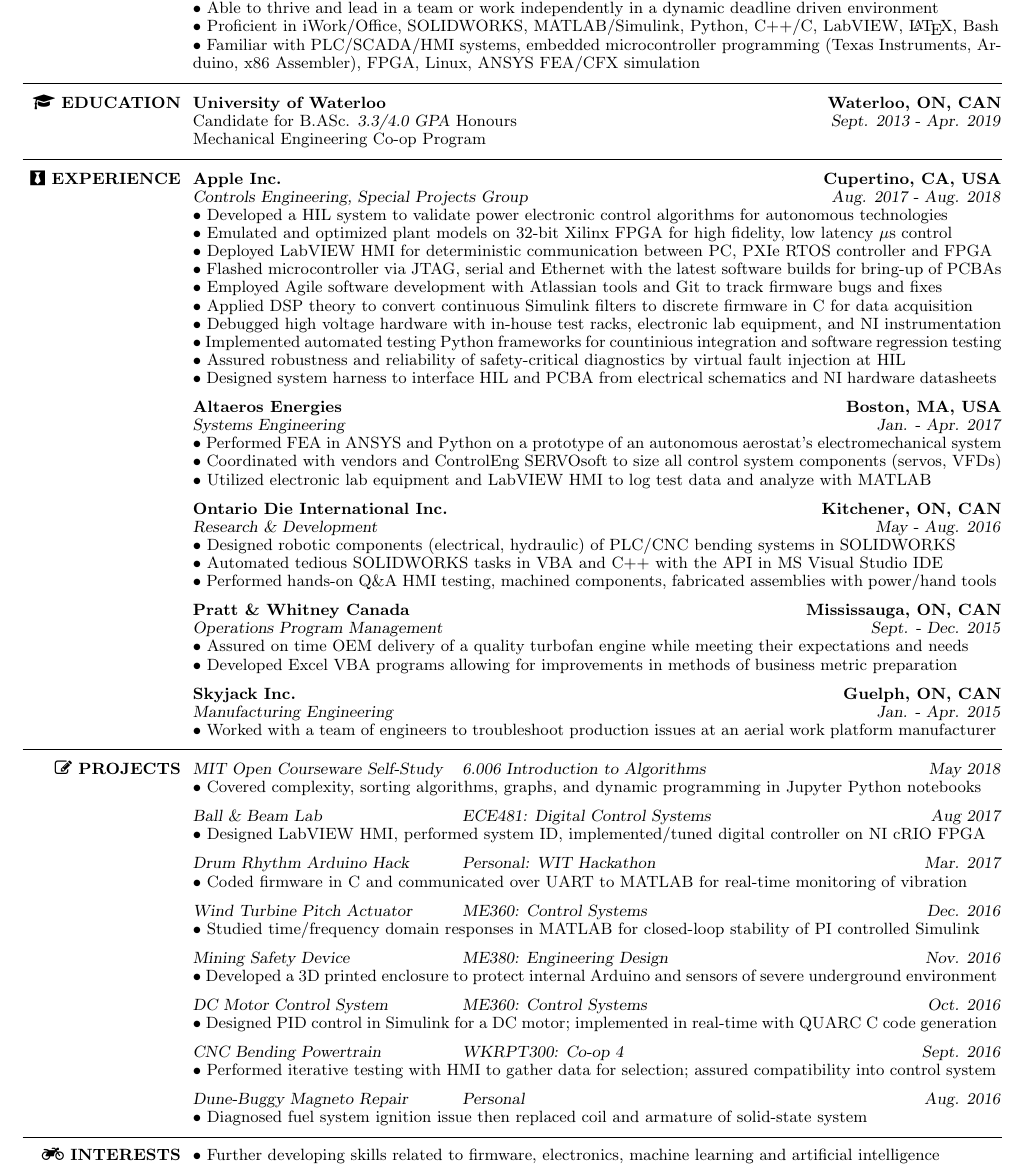
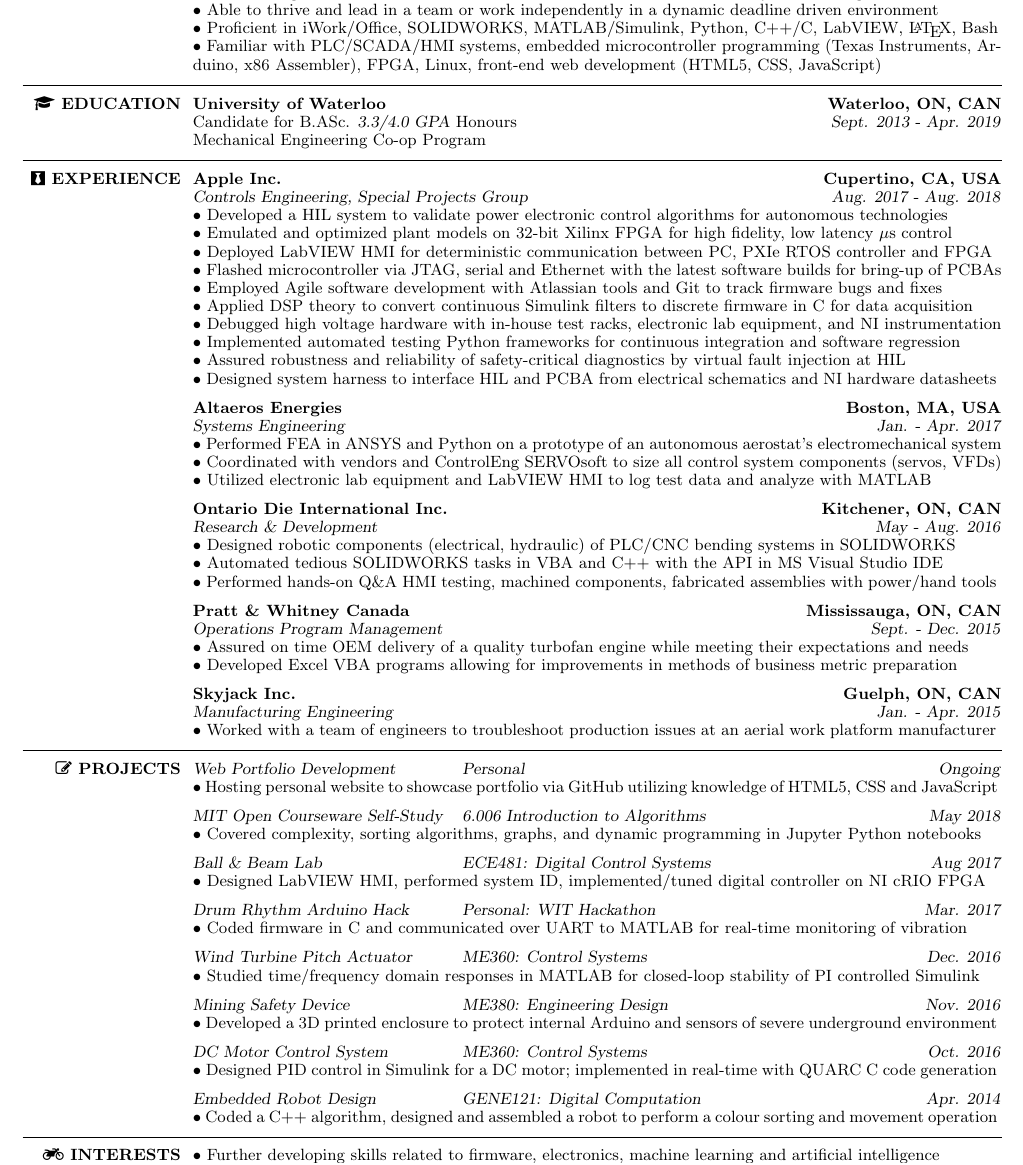
Before and after one commit to sebastienblanchet/Resume, a LaTeX CV (Resume.tex): part of the page, cut so that both start at the same text. The pictures show the PDF file Resume.pdf that the author committed with the source.

Commit message:
Correct typos, update experience w/

```diff
--- a/Resume.tex
+++ b/Resume.tex
@@ -176,7 +177,7 @@
 \tb Applied DSP theory to convert continuous Simulink filters to discrete firmware in C for data acquisition\\
 \tb Debugged high voltage hardware with in-house test racks, electronic lab equipment, and NI instrumentation \\
 % come back to this line
-\tb Implemented automated testing Python frameworks for countinious integration and software regression testing \\
+\tb Implemented automated testing Python frameworks for continuous integration and software regression \\
 \tb Assured robustness and reliability of safety-critical diagnostics by virtual fault injection at HIL\\
 \tb Designed system harness to interface HIL and PCBA from electrical schematics and NI hardware datasheets
 % \tb Converted continuous time MATLAB/Simulink algorithms to discrete firmware in C FIR\\
@@ -260,6 +261,14 @@
 % \tb next
 % \end{position}
 
+% Portfolio [SW]
+\title{\textsl{Web Portfolio Development}}
+\employer{\textsl{Personal}}
+\dates{\textsl{Ongoing}}
+\begin{position}
+\tb Hosting personal website to showcase portfolio via GitHub utilizing knowledge of HTML5, CSS and JavaScript
+\end{position}
+
 % DSA [SW]
 \title{\textsl{MIT Open Courseware Self-Study}}
 \employer{\textsl{6.006 Introduction to Algorithms}}
@@ -317,21 +326,21 @@
 \tb Designed PID control in Simulink for a DC motor; implemented in real-time with QUARC C code generation
 \end{position}
 
-% ODI CNC bending [CTL]
-\title{\textsl{CNC Bending Powertrain}}
-\employer{\textsl{WKRPT300: Co-op 4}}
-\dates{\textsl{Sept. 2016}}
-\begin{position}
-\tb Performed iterative testing with HMI to gather data for selection; assured compatibility into control system
-\end{position}
+% % ODI CNC bending [CTL]
+% \title{\textsl{CNC Bending Powertrain}}
+% \employer{\textsl{WKRPT300: Co-op 4}}
+% \dates{\textsl{Sept. 2016}}
+% \begin{position}
+% \tb Performed iterative testing with HMI to gather data for selection; assured compatibility into control system
+% \end{position}
 
-% Dune Buggy [HO]
-\title{\textsl{Dune-Buggy Magneto Repair}}
-\employer{\textsl{Personal}}
-\dates{\textsl{Aug. 2016}}
-\begin{position}
-\tb Diagnosed fuel system ignition issue then replaced coil and armature of solid-state system
-\end{position}
+% % Dune Buggy [HO]
+% \title{\textsl{Dune-Buggy Magneto Repair}}
+% \employer{\textsl{Personal}}
+% \dates{\textsl{Aug. 2016}}
+% \begin{position}
+% \tb Diagnosed fuel system ignition issue then replaced coil and armature of solid-state system
+% \end{position}
 
 % % SOLIDWORKS Drawing package [SW]
 % \title{\textsl{SOLIDWORKS Add-In Development}}
@@ -350,12 +359,12 @@
 % \end{position}
 
 % Embedded Robot Design [SW]
-% \title{\textsl{Embedded Robot Design}}
-% \employer{\textsl{GENE121: Digital Computation}}
-% \dates{\textsl{Apr. 2014}}
-% \begin{position}
-% \tb Coded a C++ algorithm, designed and assembled a robot to perform a colour sorting and movement operation
-% \end{position}
+\title{\textsl{Embedded Robot Design}}
+\employer{\textsl{GENE121: Digital Computation}}
+\dates{\textsl{Apr. 2014}}
+\begin{position}
+\tb Coded a C++ algorithm, designed and assembled a robot to perform a colour sorting and movement operation
+\end{position}
 
 %---------------------------------------------------------------------------------------------------------
 
```
Also changed, not shown: Resume.pdf, Resume.tex (3 more changed lines).
